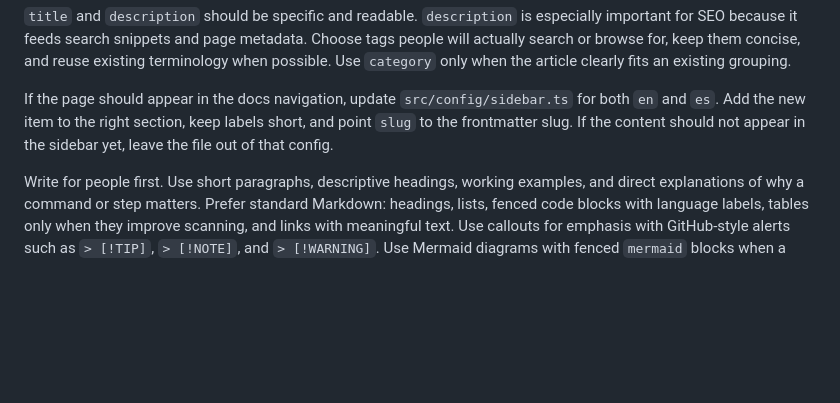
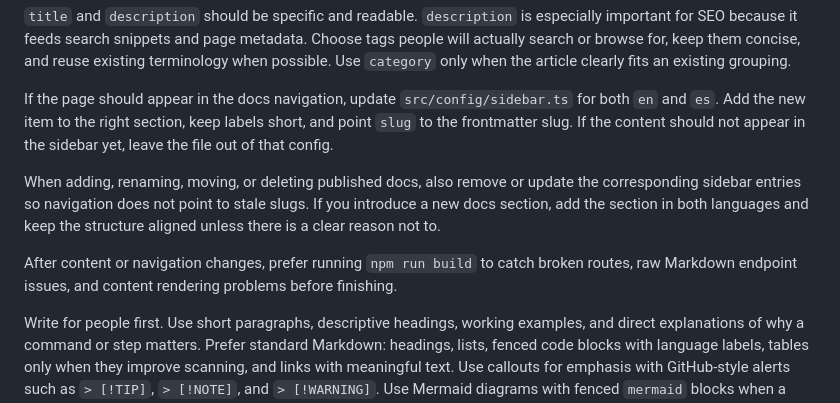
Before and after one commit to jose-oc/joseoc-dev, a Markdown page: AGENTS.md, the part around the change. Drawn GitHub-style; blank space fills up the shorter version.

Commit message:
AGENTS updated

```diff
--- a/AGENTS.md
+++ b/AGENTS.md
@@ -46,6 +46,10 @@ draft: false
 
 If the page should appear in the docs navigation, update `src/config/sidebar.ts` for both `en` and `es`. Add the new item to the right section, keep labels short, and point `slug` to the frontmatter slug. If the content should not appear in the sidebar yet, leave the file out of that config.
 
+When adding, renaming, moving, or deleting published docs, also remove or update the corresponding sidebar entries so navigation does not point to stale slugs. If you introduce a new docs section, add the section in both languages and keep the structure aligned unless there is a clear reason not to.
+
+After content or navigation changes, prefer running `npm run build` to catch broken routes, raw Markdown endpoint issues, and content rendering problems before finishing.
+
 Write for people first. Use short paragraphs, descriptive headings, working examples, and direct explanations of why a command or step matters. Prefer standard Markdown: headings, lists, fenced code blocks with language labels, tables only when they improve scanning, and links with meaningful text. Use callouts for emphasis with GitHub-style alerts such as `> [!TIP]`, `> [!NOTE]`, and `> [!WARNING]`. Use Mermaid diagrams with fenced `mermaid` blocks when a flow or architecture is easier to understand visually.
 
 Embed images with clear alt text and store assets under `src/assets/` when they belong to the article set. Use screenshots only when they add instructional value; crop them tightly and keep them readable. If you embed video-like assets or terminal recordings, make sure they support the explanation instead of replacing it. Every visual should have surrounding text that explains what the reader is looking at and why it matters.
```
